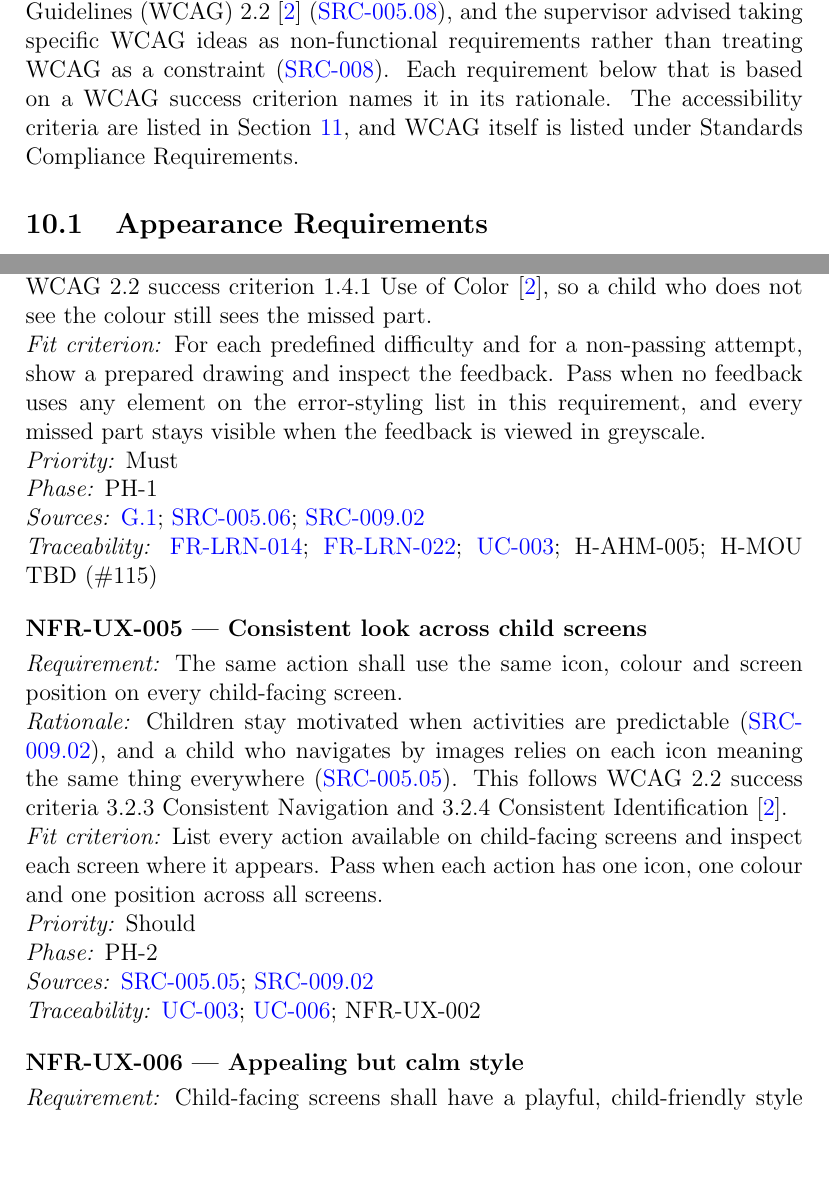
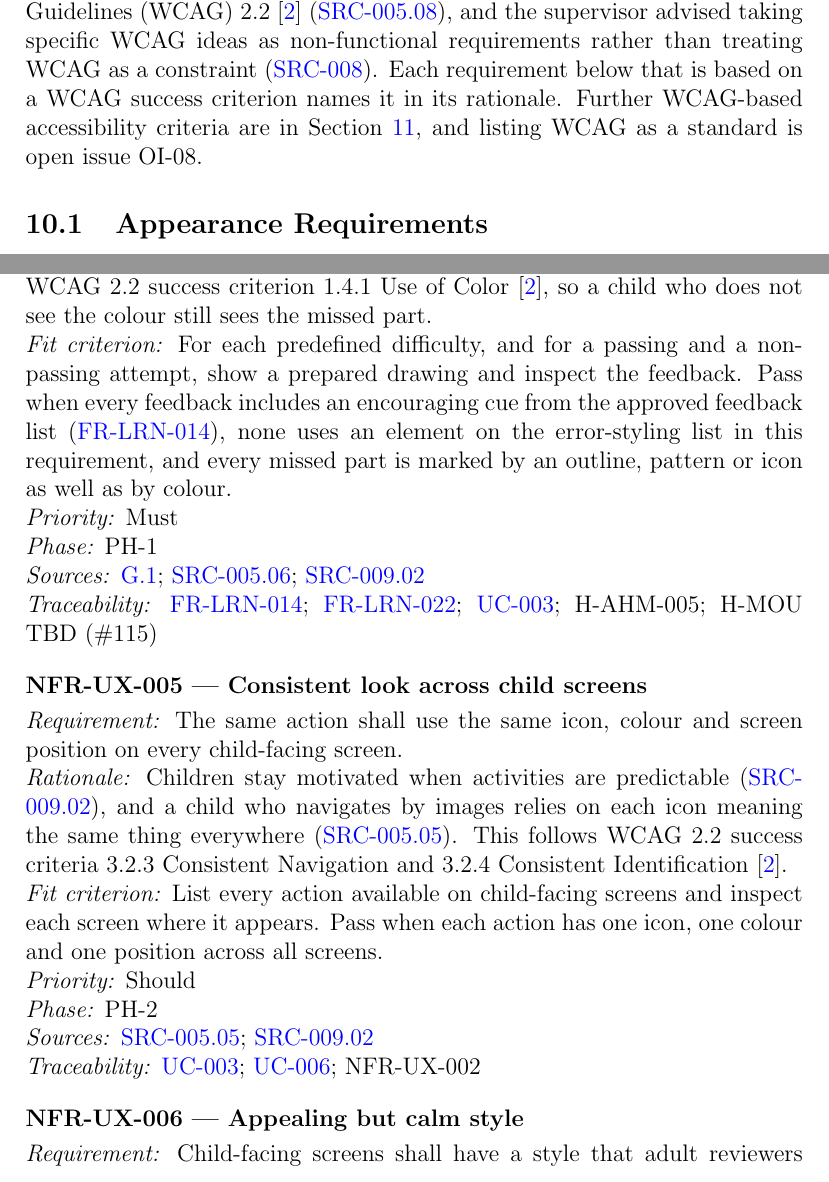
Before and after one commit to AHMEDELZARIA/squigglr, a LaTeX document (docs/SRS/SRS.tex): two parts of pages 81 and 83 of 115, joined at a grey line, cut so that both start at the same text, the shorter picture padded with empty space. Compiled offline with pdfLaTeX; a LaTeX package or settings file that is missing is left out.

Commit message:
docs: address review on SRS section 10 (#113)

```diff
--- a/docs/SRS/SRS.tex
+++ b/docs/SRS/SRS.tex
@@ -3203,10 +3203,10 @@ The specialists advised starting from the Web Content Accessibility
 Guidelines (WCAG) 2.2~\cite{wcag22} (\srcref{005.08}), and the supervisor
 advised taking specific WCAG ideas as non-functional requirements rather
 than treating WCAG as a constraint (\srcref{008}). Each requirement below
-that is based on a WCAG success criterion names it in its rationale. The
-accessibility criteria are listed in
-Section~\ref{sec:usability}, and WCAG itself is listed under Standards
-Compliance Requirements.
+that is based on a WCAG success criterion names it in its rationale.
+Further WCAG-based accessibility criteria are in
+Section~\ref{sec:usability}, and listing WCAG as a standard is open issue
+OI-08.
 
 \subsection{Appearance Requirements}
 \label{sec:appearance}
@@ -3283,10 +3283,12 @@ describes the drawing, not the child
 colour follows WCAG 2.2 success criterion 1.4.1 Use of
 Color~\cite{wcag22}, so a child who does not see the colour still sees
 the missed part.}
-  \reqfit{For each predefined difficulty and for a non-passing attempt,
-show a prepared drawing and inspect the feedback. Pass when no feedback
-uses any element on the error-styling list in this requirement, and every
-missed part stays visible when the feedback is viewed in greyscale.}
+  \reqfit{For each predefined difficulty, and for a passing and a
+non-passing attempt, show a prepared drawing and inspect the feedback.
+Pass when every feedback includes an encouraging cue from the approved
+feedback list (\mbox{\reqref{FR-LRN-014}}), none uses an element on the
+error-styling list in this requirement, and every missed part is marked by
+an outline, pattern or icon as well as by colour.}
   \reqpriority{Must}
   \reqphase{PH-1}
   \reqsources{\goalref{1}; \srcref{005.06}; \srcref{009.02}}
@@ -3312,8 +3314,8 @@ colour and one position across all screens.}
 \end{srsrequirement}
 
 \begin{srsrequirement}{NFR-UX-006}{Appealing but calm style}
-  \reqshall{Child-facing screens shall have a playful, child-friendly
-style that adult reviewers judge both appealing and calm.}
+  \reqshall{Child-facing screens shall have a style that adult reviewers
+judge both appealing to children and calm.}
   \reqrationale{Specialists warned that the design may not be appealing
 enough for children, and that the right balance is a playful design in a
 calm, minimally stimulating environment (\srcref{009.05}).}
```
Also changed, not shown: docs/SRS/SRS.tex (11 more changed lines).
